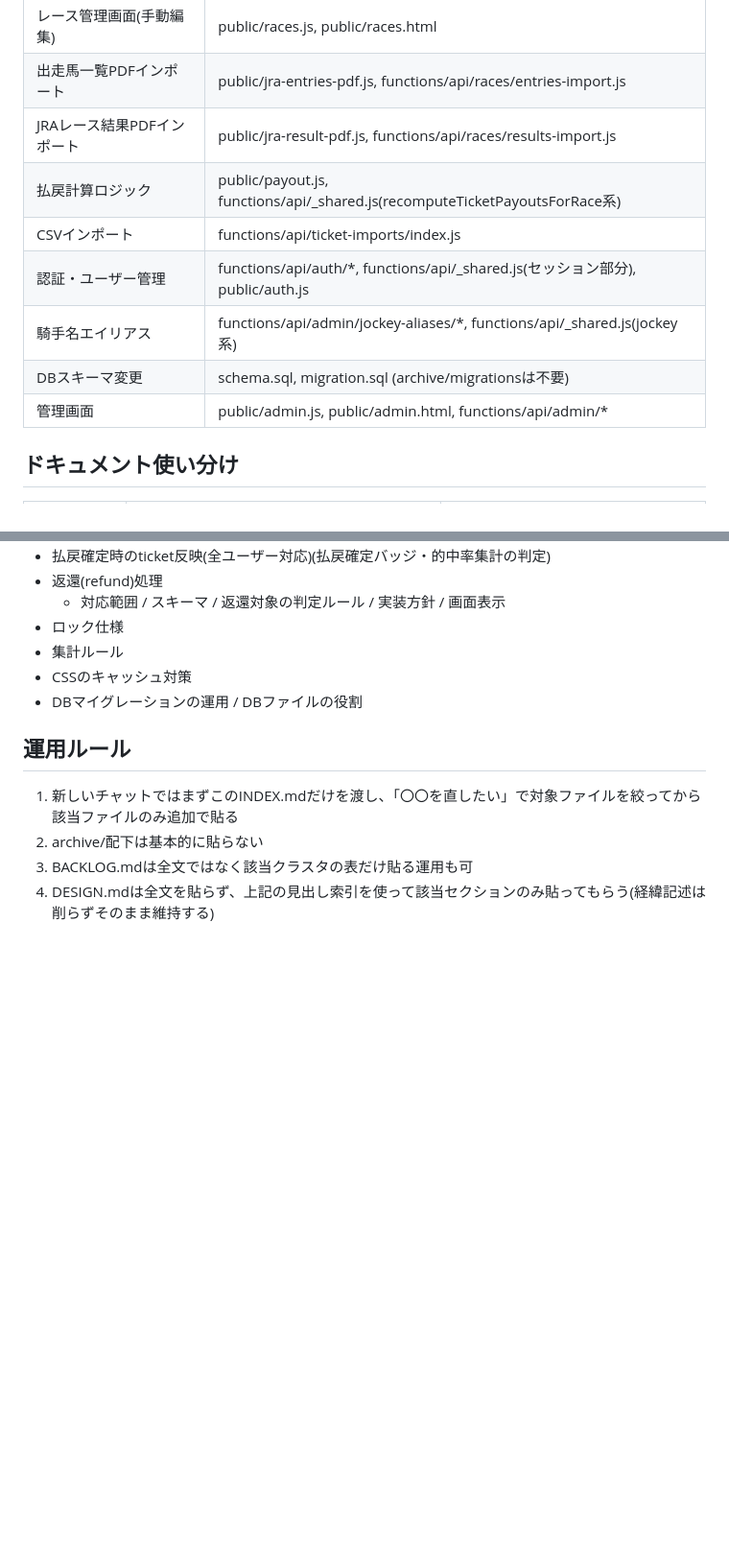
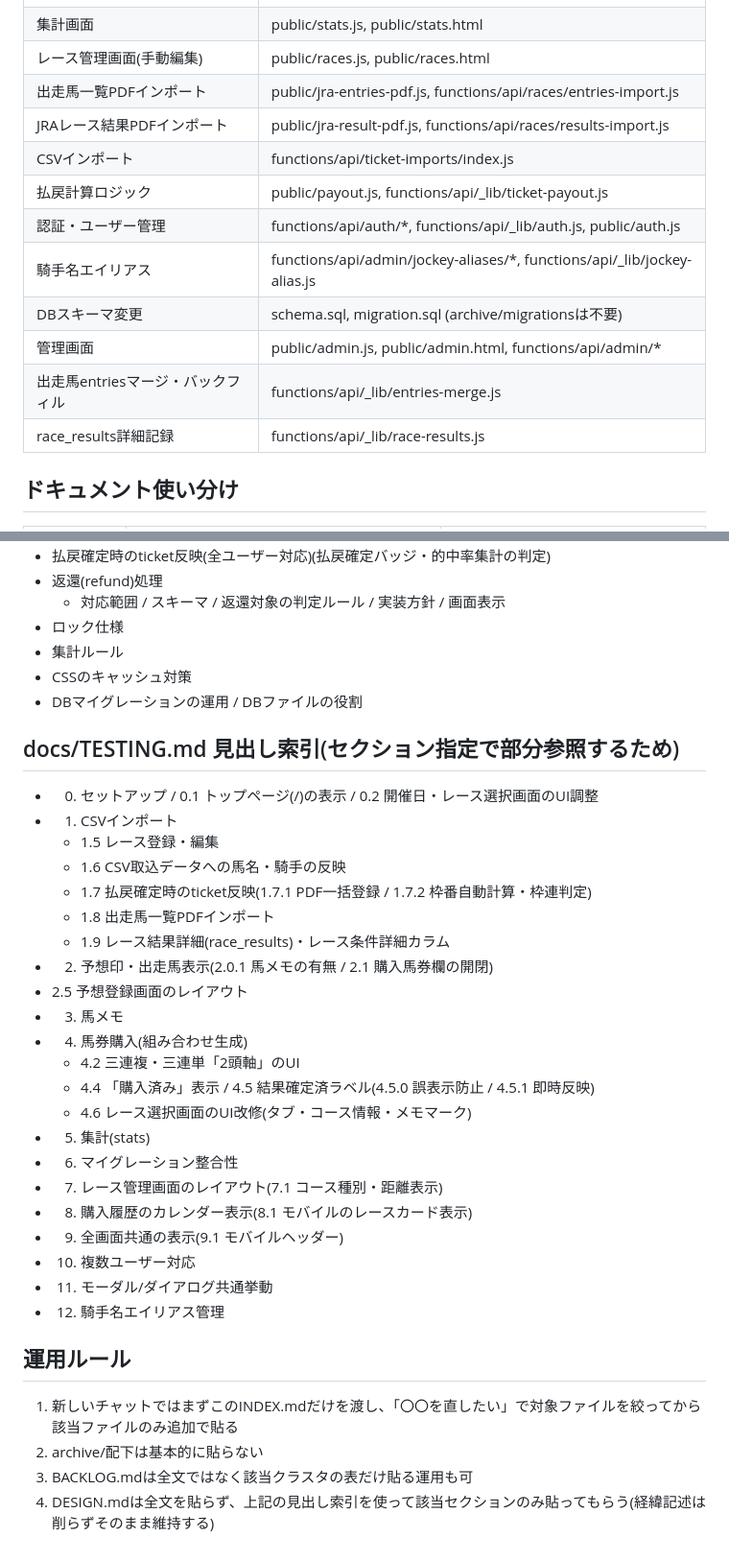
Before and after one commit to kodan1231/keiba-app, a Markdown page: docs/INDEX.md, 2 parts joined by grey strips. Shown at 96% size. Rendered like a GitHub page; blank space fills up the shorter version.

Commit message:
20260906 INDEX.md更新

```diff
--- a/docs/INDEX.md
+++ b/docs/INDEX.md
@@ -14,12 +14,14 @@
 | レース管理画面(手動編集) | public/races.js, public/races.html |
 | 出走馬一覧PDFインポート | public/jra-entries-pdf.js, functions/api/races/entries-import.js |
 | JRAレース結果PDFインポート | public/jra-result-pdf.js, functions/api/races/results-import.js |
-| 払戻計算ロジック | public/payout.js, functions/api/_shared.js(recomputeTicketPayoutsForRace系) |
 | CSVインポート | functions/api/ticket-imports/index.js |
-| 認証・ユーザー管理 | functions/api/auth/*, functions/api/_shared.js(セッション部分), public/auth.js |
-| 騎手名エイリアス | functions/api/admin/jockey-aliases/*, functions/api/_shared.js(jockey系) |
+| 払戻計算ロジック | public/payout.js, functions/api/_lib/ticket-payout.js |
+| 認証・ユーザー管理 | functions/api/auth/*, functions/api/_lib/auth.js, public/auth.js |
+| 騎手名エイリアス | functions/api/admin/jockey-aliases/*, functions/api/_lib/jockey-alias.js |
 | DBスキーマ変更 | schema.sql, migration.sql (archive/migrationsは不要) |
 | 管理画面 | public/admin.js, public/admin.html, functions/api/admin/* |
+| 出走馬entriesマージ・バックフィル | functions/api/_lib/entries-merge.js |
+| race_results詳細記録 | functions/api/_lib/race-results.js |
 
 ## ドキュメント使い分け
 
@@ -79,6 +81,31 @@ DESIGN.mdは経緯説明(「以前は〜だったが2026-08-XXに修正」等)
 - CSSのキャッシュ対策
 - DBマイグレーションの運用 / DBファイルの役割
 
+## docs/TESTING.md 見出し索引(セクション指定で部分参照するため)
+
+- 0. セットアップ / 0.1 トップページ(/)の表示 / 0.2 開催日・レース選択画面のUI調整
+- 1. CSVインポート
+  - 1.5 レース登録・編集
+  - 1.6 CSV取込データへの馬名・騎手の反映
+  - 1.7 払戻確定時のticket反映(1.7.1 PDF一括登録 / 1.7.2 枠番自動計算・枠連判定)
+  - 1.8 出走馬一覧PDFインポート
+  - 1.9 レース結果詳細(race_results)・レース条件詳細カラム
+- 2. 予想印・出走馬表示(2.0.1 馬メモの有無 / 2.1 購入馬券欄の開閉)
+- 2.5 予想登録画面のレイアウト
+- 3. 馬メモ
+- 4. 馬券購入(組み合わせ生成)
+  - 4.2 三連複・三連単「2頭軸」のUI
+  - 4.4 「購入済み」表示 / 4.5 結果確定済ラベル(4.5.0 誤表示防止 / 4.5.1 即時反映)
+  - 4.6 レース選択画面のUI改修(タブ・コース情報・メモマーク)
+- 5. 集計(stats)
+- 6. マイグレーション整合性
+- 7. レース管理画面のレイアウト(7.1 コース種別・距離表示)
+- 8. 購入履歴のカレンダー表示(8.1 モバイルのレースカード表示)
+- 9. 全画面共通の表示(9.1 モバイルヘッダー)
+- 10. 複数ユーザー対応
+- 11. モーダル/ダイアログ共通挙動
+- 12. 騎手名エイリアス管理
+
 ## 運用ルール
 
 1. 新しいチャットではまずこのINDEX.mdだけを渡し、「〇〇を直したい」で対象ファイルを絞ってから該当ファイルのみ追加で貼る
```
